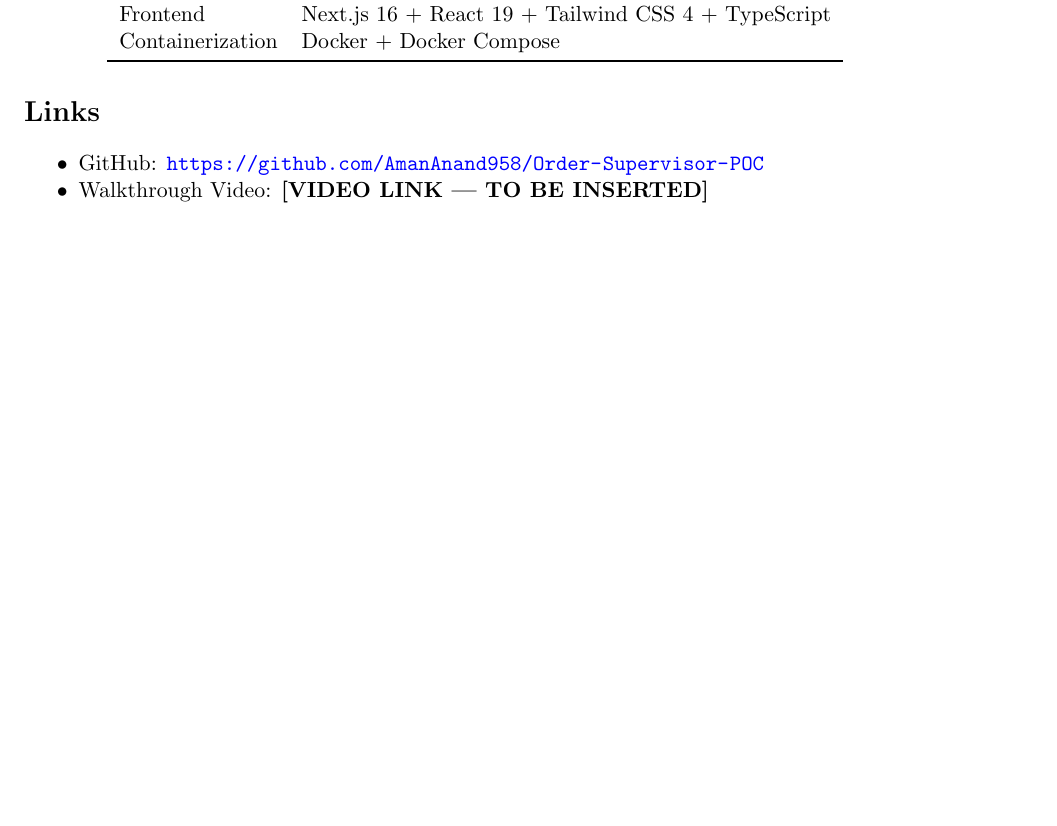
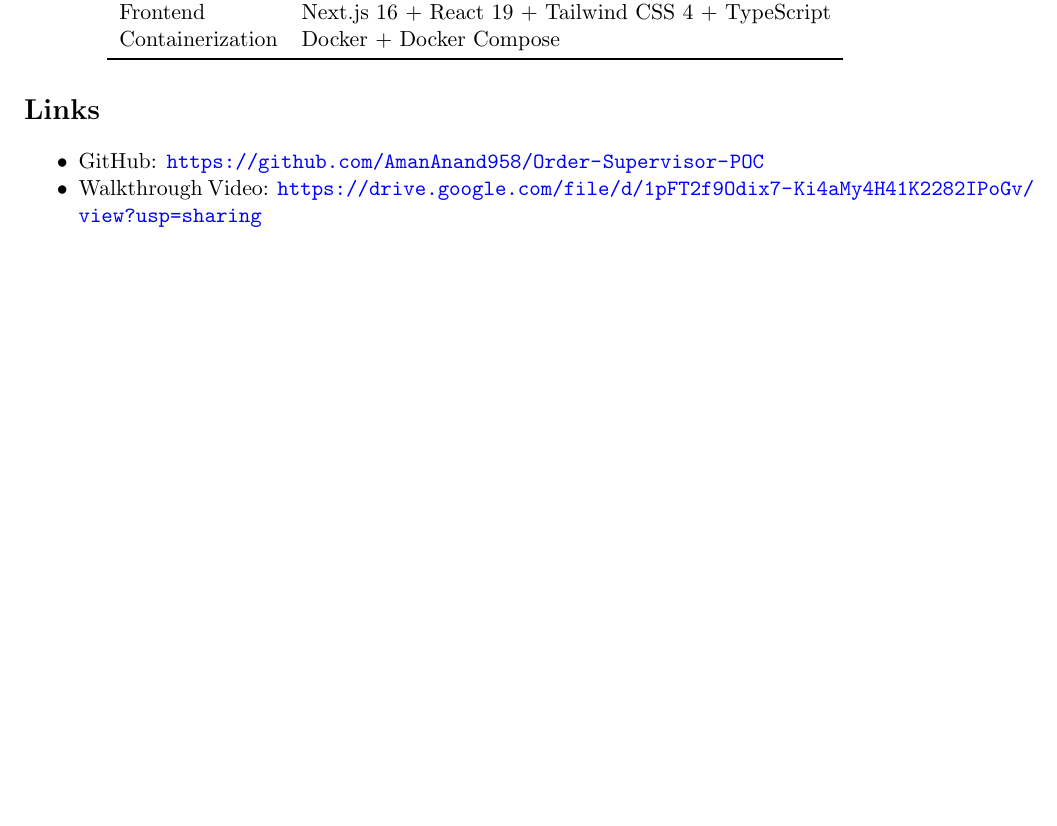
Before and after one commit to AmanAnand958/Order-Supervisor-POC, a LaTeX document (deliverable/deliverable.tex): part of page 2 of 2, cut so that both start at the same text. Compiled offline with pdfLaTeX.

Commit message:
Add walkthrough video link to LaTeX deliverable

```diff
--- a/deliverable/deliverable.tex
+++ b/deliverable/deliverable.tex
@@ -99,7 +99,7 @@ Containerization & Docker + Docker Compose \\
 
 \begin{itemize}[nosep]
     \item GitHub: \url{https://github.com/AmanAnand958/Order-Supervisor-POC}
-    \item Walkthrough Video: \textbf{[VIDEO LINK — TO BE INSERTED]}
+    \item Walkthrough Video: \url{https://drive.google.com/file/d/1pFT2f9Odix7-Ki4aMy4H41K2282IPoGv/view?usp=sharing}
 \end{itemize}
 
 \end{document}
```
Also changed, not shown: deliverable/deliverable.tex (2 more changed lines).
